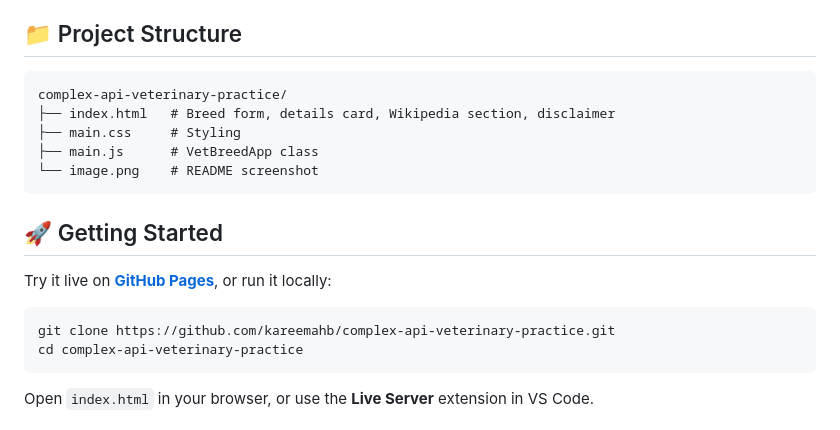
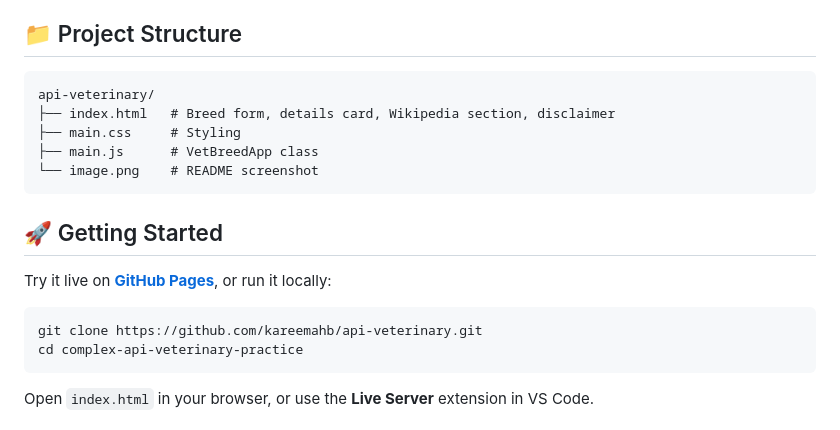
Before and after one commit to Resilient-Labs/complex-api-veterinary-practice, a Markdown page: README.md, the part around one of its changes. GitHub-like rendering.

Commit message:
Fix README links and project structure name
Updated links and project structure references in README.

````diff
--- a/README.md
+++ b/README.md
@@ -62,7 +62,7 @@ No frameworks, dependencies, or build tools.
 ## 📁 Project Structure
 
 ```
-complex-api-veterinary-practice/
+api-veterinary/
 ├── index.html   # Breed form, details card, Wikipedia section, disclaimer
 ├── main.css     # Styling
 ├── main.js      # VetBreedApp class
@@ -76,6 +76,6 @@ Try it live on **[GitHub Pages](https://kareemahb.github.io/complex-api-veterina
 
 ```bash
-git clone https://github.com/kareemahb/complex-api-veterinary-practice.git
+git clone https://github.com/kareemahb/api-veterinary.git
 cd complex-api-veterinary-practice
 ```
 
````
Also changed, not shown: other parts of README.md (+2 -2 lines).
